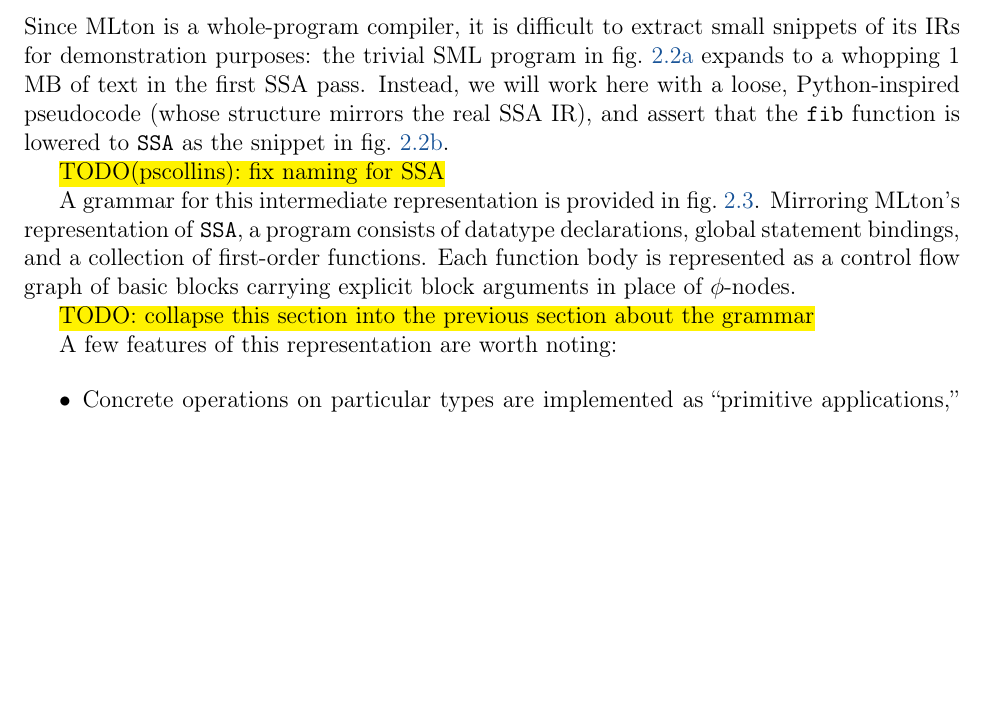
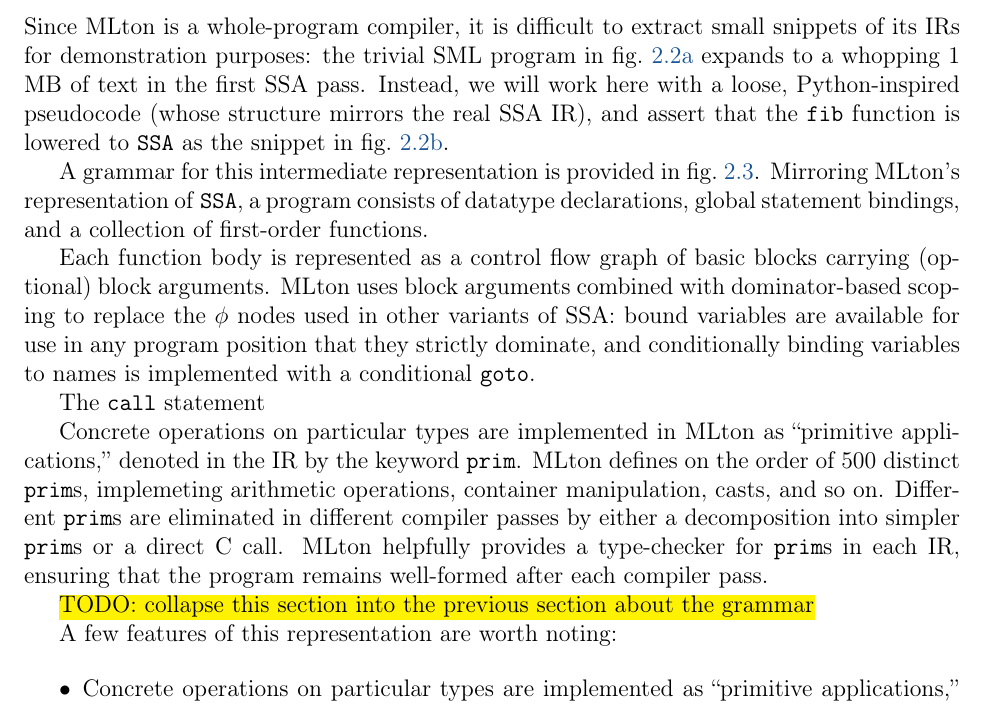
Before and after one commit to pscollins/mpl-opt-writeup, a LaTeX thesis (latex/solution.tex, which reads latex/chapters/background.tex): part of page 12 of 101, cut so that both start at the same text, the shorter picture padded with empty space. Compiled offline with pdfLaTeX.

Commit message:
editing intro

```diff
--- a/latex/chapters/background.tex
+++ b/latex/chapters/background.tex
@@ -145,16 +145,33 @@
   \label{fig:fib_comparison}
 \end{figure}
 
-\hl{TODO(pscollins): fix naming for SSA}
+%% \hl{TODO(pscollins): fix naming for SSA}
 
 %% \hl{TODO: grammar is misisng constants, also missing tuple/container types. What
 %%   do we call the SSA?}
 
-A grammar for this intermediate representation is provided in \cref{fig:ssa_grammar}. Mirroring
-MLton's representation of \texttt{SSA}, a program consists of datatype declarations,
-global statement bindings, and a collection of first-order functions. Each function body
-is represented as a control flow graph of basic blocks carrying explicit block arguments in place
-of $\phi$-nodes.
+A grammar for this intermediate representation is provided in
+\cref{fig:ssa_grammar}. Mirroring MLton's representation of \texttt{SSA}, a
+program consists of datatype declarations, global statement bindings, and a
+collection of first-order functions.
+
+Each function body is represented as a control flow graph of basic blocks
+carrying (optional) block arguments. MLton uses block arguments combined with
+dominator-based scoping to replace the $\phi$ nodes used in other variants of
+SSA: bound variables are available for use in any program position that they
+strictly dominate, and conditionally binding variables to names is implemented
+with a conditional \texttt{goto}.
+
+The \texttt{call} statement
+
+Concrete operations on particular types are implemented in MLton as ``primitive
+applications,'' denoted in the IR by the keyword \texttt{prim}. MLton defines on
+the order of 500 distinct \texttt{prim}s, implemeting arithmetic operations,
+container manipulation, casts, and so on. Different \texttt{prim}s are
+eliminated in different compiler passes by either a decomposition into simpler
+\texttt{prim}s or a direct C call. MLton helpfully provides a type-checker for
+\texttt{prim}s in each IR, ensuring that the program remains well-formed after
+each compiler pass.
 
 \begin{figure}[htbp]
   \centering
```
